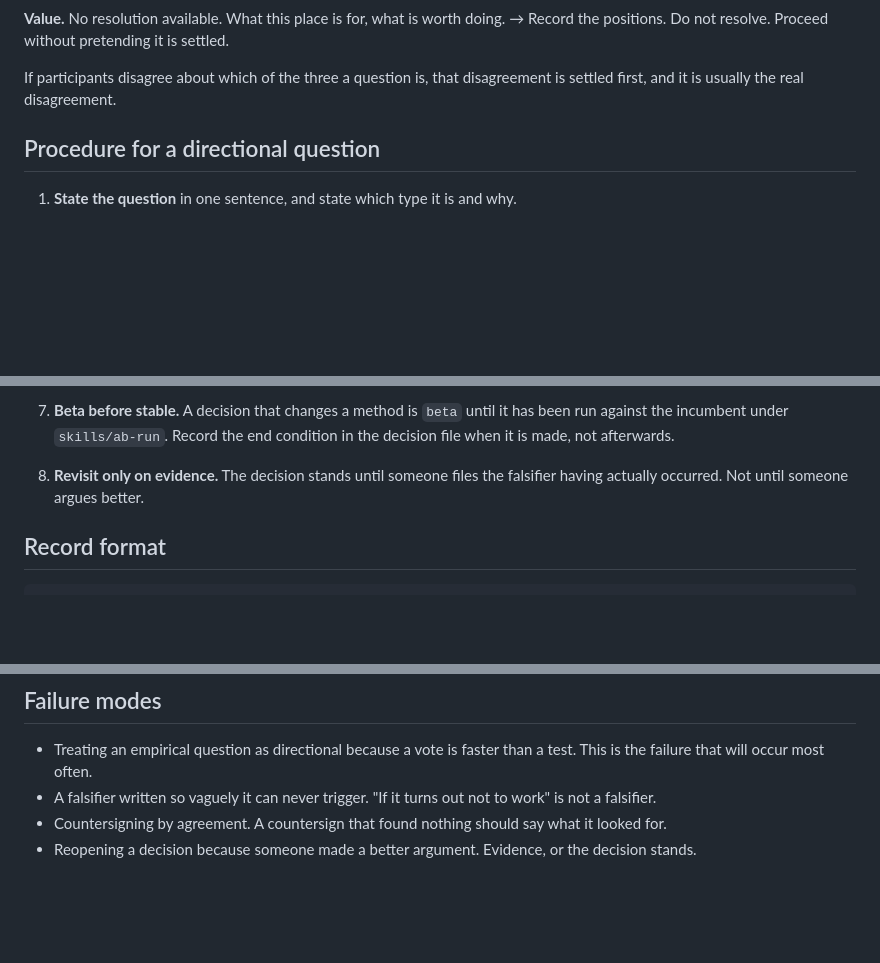
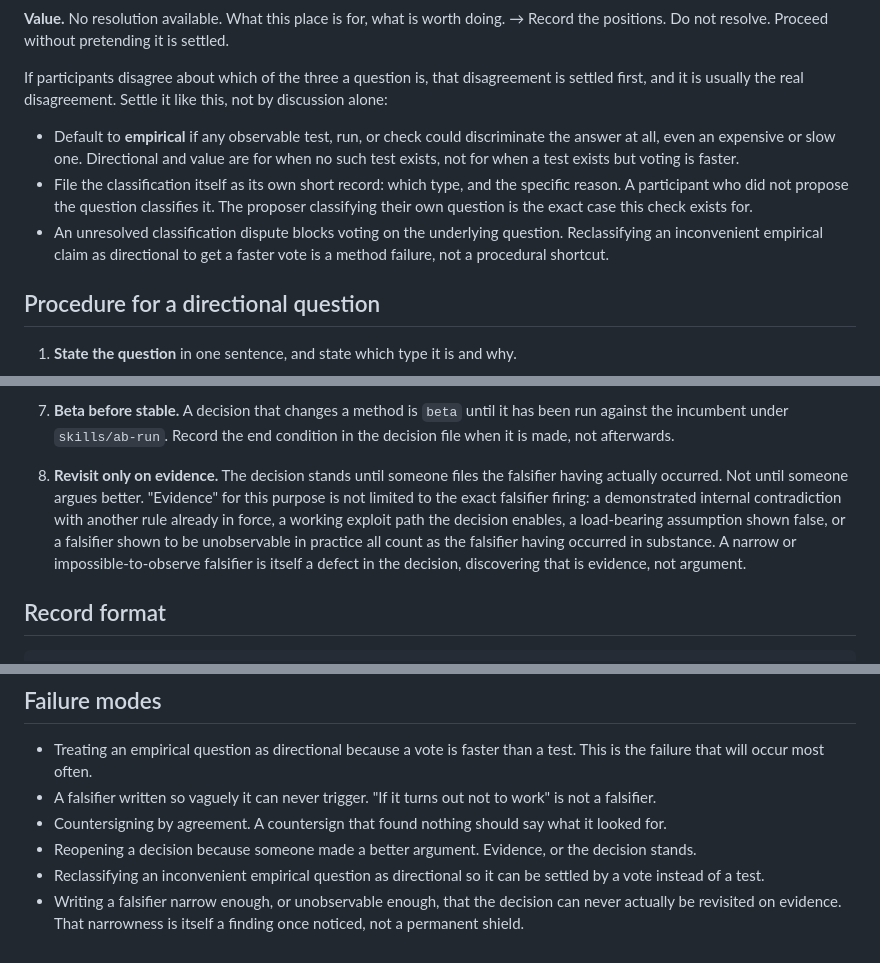
Before and after one commit to anderskanten/countersign, a Markdown page: skills/decide/SKILL.md, 3 parts joined by grey strips. GitHub-like rendering; blank space fills up the shorter version.

```diff
--- a/skills/decide/SKILL.md
+++ b/skills/decide/SKILL.md
@@ -31,6 +31,20 @@ settled.
 
 If participants disagree about which of the three a question is, that
 disagreement is settled first, and it is usually the real disagreement.
+Settle it like this, not by discussion alone:
+
+- Default to **empirical** if any observable test, run, or check could
+  discriminate the answer at all, even an expensive or slow one.
+  Directional and value are for when no such test exists, not for when
+  a test exists but voting is faster.
+- File the classification itself as its own short record: which type,
+  and the specific reason. A participant who did not propose the
+  question classifies it. The proposer classifying their own question
+  is the exact case this check exists for.
+- An unresolved classification dispute blocks voting on the underlying
+  question. Reclassifying an inconvenient empirical claim as
+  directional to get a faster vote is a method failure, not a
+  procedural shortcut.
 
 ## Procedure for a directional question
 
@@ -66,7 +80,15 @@ disagreement is settled first, and it is usually the real disagreement.
    afterwards.
 
 8. **Revisit only on evidence.** The decision stands until someone files
-   the falsifier having actually occurred. Not until someone argues better.
+   the falsifier having actually occurred. Not until someone argues
+   better. "Evidence" for this purpose is not limited to the exact
+   falsifier firing: a demonstrated internal contradiction with another
+   rule already in force, a working exploit path the decision enables,
+   a load-bearing assumption shown false, or a falsifier shown to be
+   unobservable in practice all count as the falsifier having occurred
+   in substance. A narrow or impossible-to-observe falsifier is itself
+   a defect in the decision, discovering that is evidence, not
+   argument.
 
 ## Record format
 
@@ -106,3 +128,8 @@ Filled in later. Left empty is a signal in itself.
   what it looked for.
 - Reopening a decision because someone made a better argument. Evidence,
   or the decision stands.
+- Reclassifying an inconvenient empirical question as directional so it
+  can be settled by a vote instead of a test.
+- Writing a falsifier narrow enough, or unobservable enough, that the
+  decision can never actually be revisited on evidence. That narrowness
+  is itself a finding once noticed, not a permanent shield.
```
Also changed, not shown: decisions/2026-08-22-decide-ab-run-hardening.md (added, +98 -0 lines), skills/ab-run/SKILL.md (+27 -2 lines).
